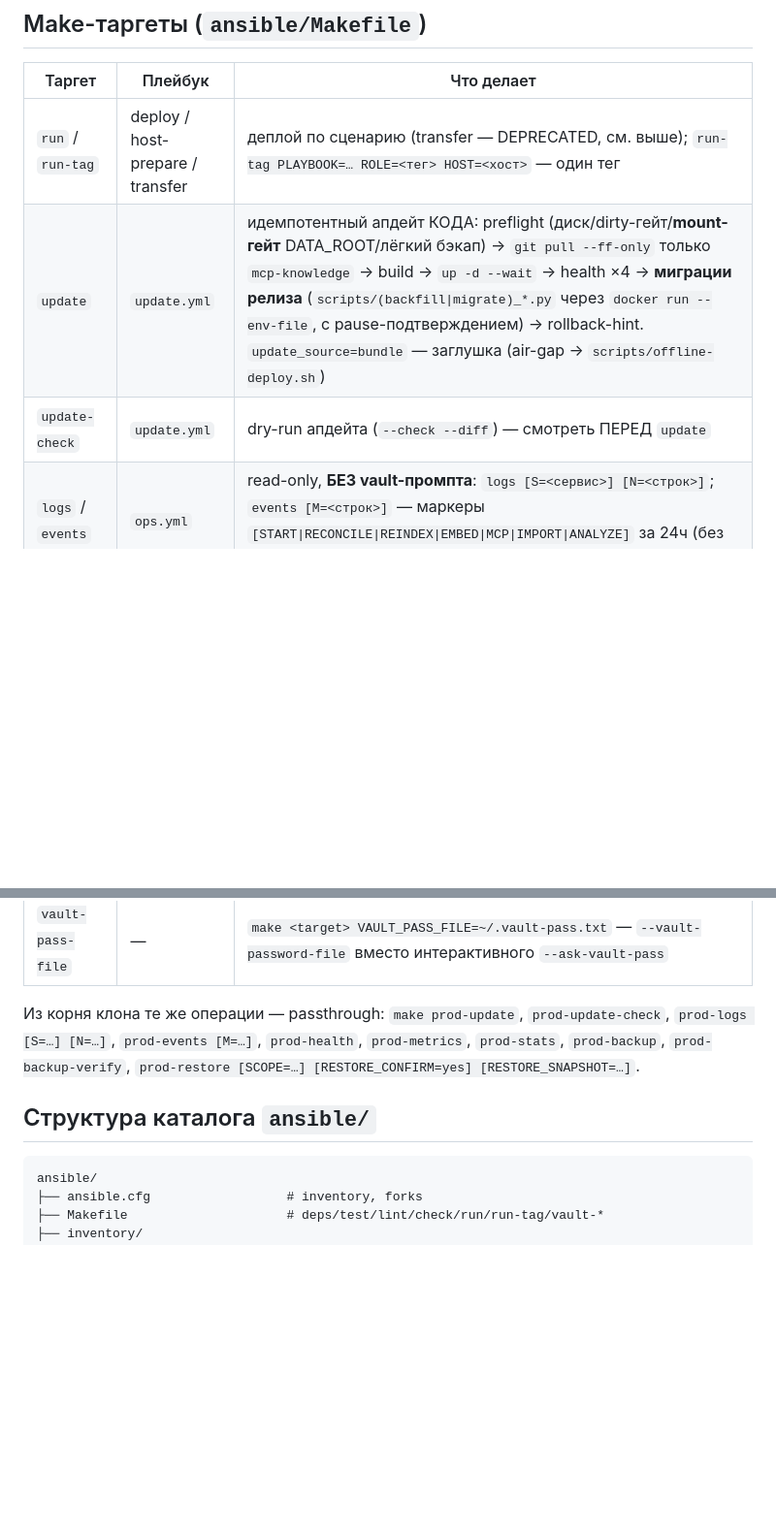
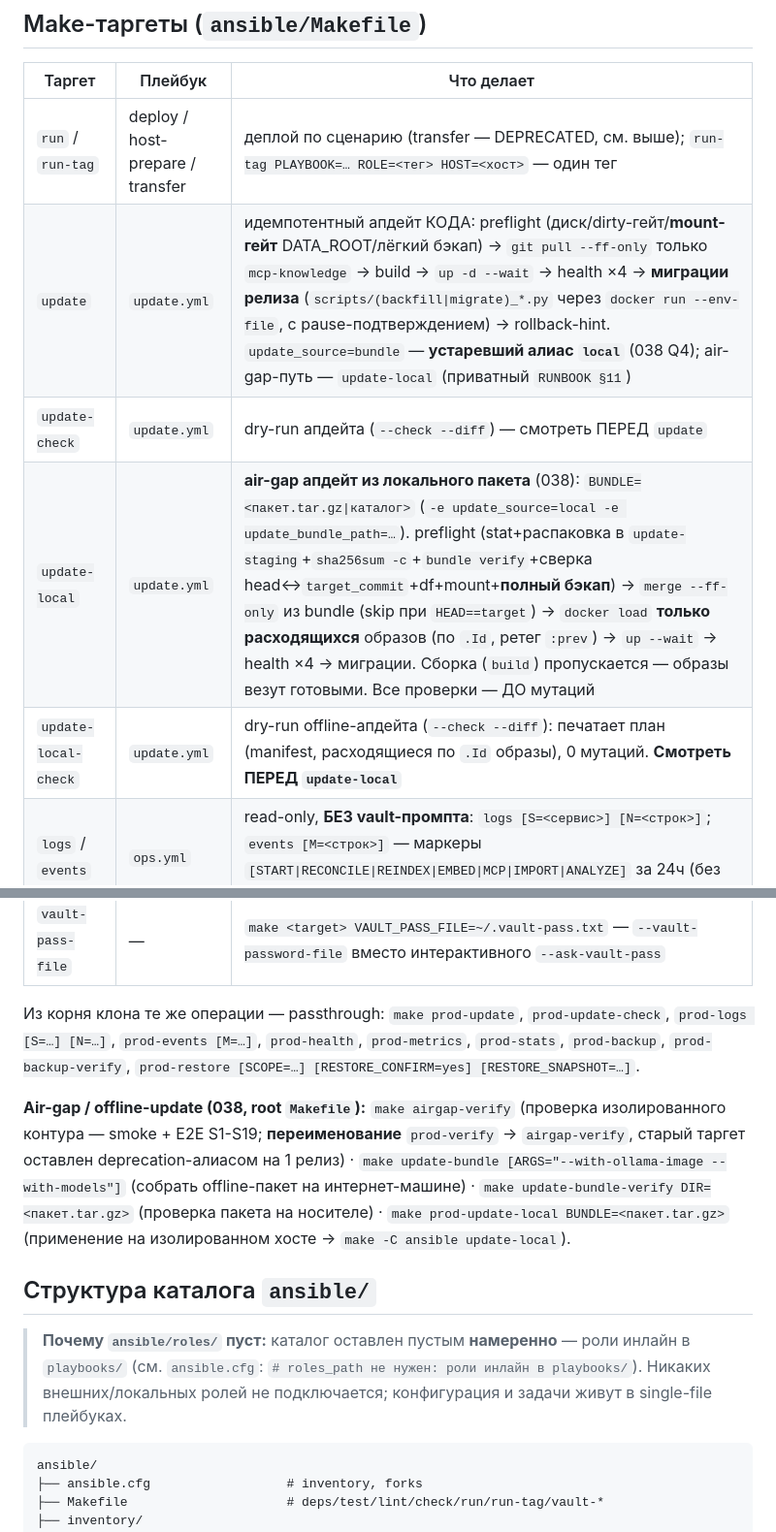
Before and after one commit to DebugSkills/mcp-knowledge, a Markdown page: ansible/README.md, 2 parts joined by grey strips. Shown at 97% size. Drawn GitHub-style; blank space fills up the shorter version.

Commit message:
docs(ansible): inline roles + new update targets

````diff
--- a/ansible/README.md
+++ b/ansible/README.md
@@ -15,8 +15,10 @@ Ansible-обвязка стека mcp-knowledge: подготовка хоста
 | Таргет | Плейбук | Что делает |
 |---|---|---|
 | `run` / `run-tag` | deploy / host-prepare / transfer | деплой по сценарию (transfer — DEPRECATED, см. выше); `run-tag PLAYBOOK=… ROLE=<тег> HOST=<хост>` — один тег |
-| `update` | `update.yml` | идемпотентный апдейт КОДА: preflight (диск/dirty-гейт/**mount-гейт** DATA_ROOT/лёгкий бэкап) → `git pull --ff-only` только `mcp-knowledge` → build → `up -d --wait` → health ×4 → **миграции релиза** (`scripts/(backfill\|migrate)_*.py` через `docker run --env-file`, с pause-подтверждением) → rollback-hint. `update_source=bundle` — заглушка (air-gap → `scripts/offline-deploy.sh`) |
+| `update` | `update.yml` | идемпотентный апдейт КОДА: preflight (диск/dirty-гейт/**mount-гейт** DATA_ROOT/лёгкий бэкап) → `git pull --ff-only` только `mcp-knowledge` → build → `up -d --wait` → health ×4 → **миграции релиза** (`scripts/(backfill\|migrate)_*.py` через `docker run --env-file`, с pause-подтверждением) → rollback-hint. `update_source=bundle` — **устаревший алиас `local`** (038 Q4); air-gap-путь — `update-local` (приватный `RUNBOOK §11`) |
 | `update-check` | `update.yml` | dry-run апдейта (`--check --diff`) — смотреть ПЕРЕД `update` |
+| `update-local` | `update.yml` | **air-gap апдейт из локального пакета** (038): `BUNDLE=<пакет.tar.gz\|каталог>` (`-e update_source=local -e update_bundle_path=…`). preflight (stat+распаковка в `update-staging`+`sha256sum -c`+`bundle verify`+сверка head↔`target_commit`+df+mount+**полный бэкап**) → `merge --ff-only` из bundle (skip при `HEAD==target`) → `docker load` **только расходящихся** образов (по `.Id`, ретег `:prev`) → `up --wait` → health ×4 → миграции. Сборка (`build`) пропускается — образы везут готовыми. Все проверки — ДО мутаций |
+| `update-local-check` | `update.yml` | dry-run offline-апдейта (`--check --diff`): печатает план (manifest, расходящиеся по `.Id` образы), 0 мутаций. **Смотреть ПЕРЕД `update-local`** |
 | `logs` / `events` | `ops.yml` | read-only, **БЕЗ vault-промпта**: `logs [S=<сервис>] [N=<строк>]`; `events [M=<строк>]` — маркеры `[START\|RECONCILE\|REINDEX\|EMBED\|MCP\|IMPORT\|ANALYZE]` за 24ч (без `[AUTH]`) |
 | `health` / `metrics` / `stats` | `ops.yml` | health-пробы ×4 (8000/6333/11435/8085); Prometheus `:8000/metrics`; `docker stats` |
 | `backup` | `backup.yml` | полный бэкап: qdrant-snapshots + weekly-4 (вс) + SSOT (bare/tar) + console-state + secrets-tar (0600) |
@@ -26,7 +28,11 @@ Ansible-обвязка стека mcp-knowledge: подготовка хоста
 
 Из корня клона те же операции — passthrough: `make prod-update`, `prod-update-check`, `prod-logs [S=…] [N=…]`, `prod-events [M=…]`, `prod-health`, `prod-metrics`, `prod-stats`, `prod-backup`, `prod-backup-verify`, `prod-restore [SCOPE=…] [RESTORE_CONFIRM=yes] [RESTORE_SNAPSHOT=…]`.
 
+**Air-gap / offline-update (038, root `Makefile`):** `make airgap-verify` (проверка изолированного контура — smoke + E2E S1-S19; **переименование** `prod-verify` → `airgap-verify`, старый таргет оставлен deprecation-алиасом на 1 релиз) · `make update-bundle [ARGS="--with-ollama-image --with-models"]` (собрать offline-пакет на интернет-машине) · `make update-bundle-verify DIR=<пакет.tar.gz>` (проверка пакета на носителе) · `make prod-update-local BUNDLE=<пакет.tar.gz>` (применение на изолированном хосте → `make -C ansible update-local`).
+
 ## Структура каталога `ansible/`
+
+> **Почему `ansible/roles/` пуст:** каталог оставлен пустым **намеренно** — роли инлайн в `playbooks/` (см. `ansible.cfg`: `# roles_path не нужен: роли инлайн в playbooks/`). Никаких внешних/локальных ролей не подключается; конфигурация и задачи живут в single-file плейбуках.
 
 ```
 ansible/
````
